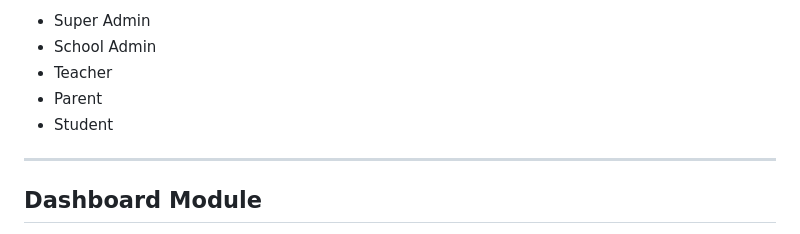
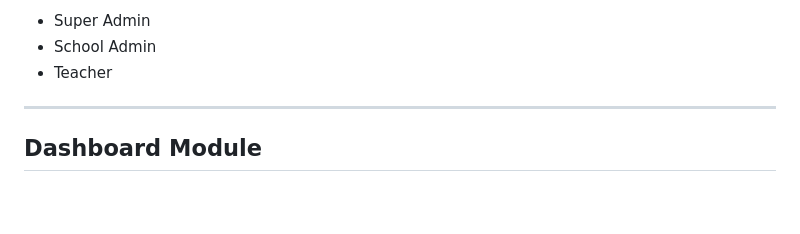
Before and after one commit to VidyaConnect/VidyaConnect, a Markdown page: web-front-end/README.md, the part around the change. GitHub-like rendering; blank space fills up the shorter version.

```diff
--- a/web-front-end/README.md
+++ b/web-front-end/README.md
@@ -78,8 +78,7 @@ Supported roles:
 - Super Admin
 - School Admin
 - Teacher
-- Parent
-- Student
+
 
 ---
 
```
